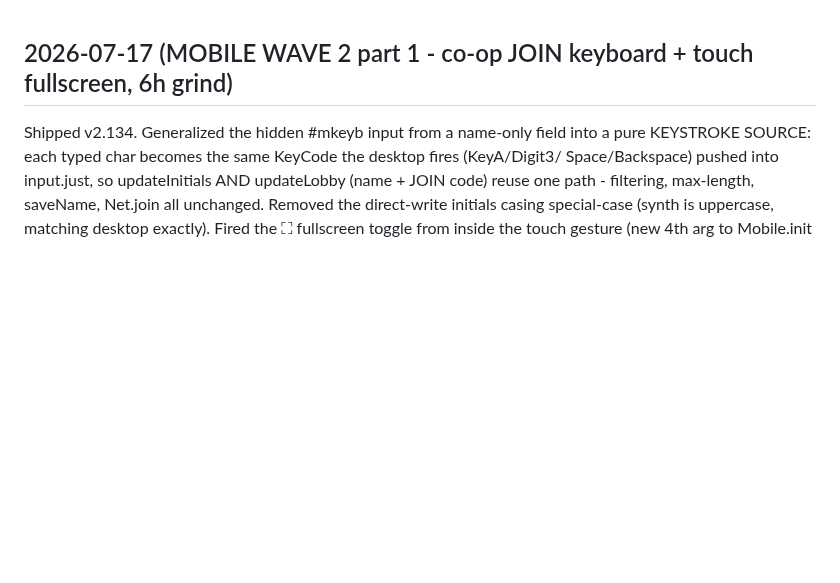
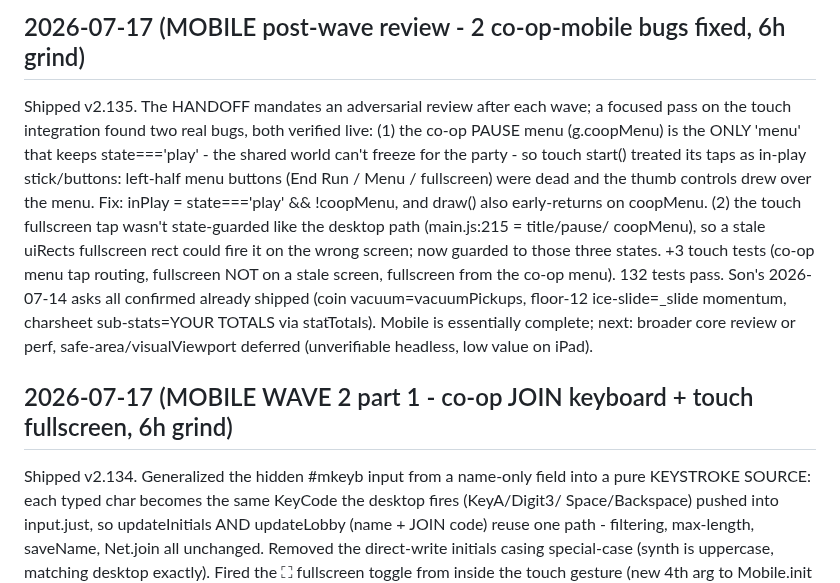
Before and after one commit to Goofproof/gilded-king, a Markdown page: DECISIONS-LOG.md, the part around the change. Drawn GitHub-style; blank space fills up the shorter version.

Commit message:
log: co-op-mobile review fixes shipped (v2.135) [skip-notes]

```diff
--- a/DECISIONS-LOG.md
+++ b/DECISIONS-LOG.md
@@ -1,3 +1,19 @@
+## 2026-07-17 (MOBILE post-wave review - 2 co-op-mobile bugs fixed, 6h grind)
+
+Shipped v2.135. The HANDOFF mandates an adversarial review after each wave; a focused pass
+on the touch integration found two real bugs, both verified live: (1) the co-op PAUSE menu
+(g.coopMenu) is the ONLY 'menu' that keeps state==='play' - the shared world can't freeze
+for the party - so touch start() treated its taps as in-play stick/buttons: left-half menu
+buttons (End Run / Menu / fullscreen) were dead and the thumb controls drew over the menu.
+Fix: inPlay = state==='play' && !coopMenu, and draw() also early-returns on coopMenu. (2) the
+touch fullscreen tap wasn't state-guarded like the desktop path (main.js:215 = title/pause/
+coopMenu), so a stale uiRects fullscreen rect could fire it on the wrong screen; now guarded
+to those three states. +3 touch tests (co-op menu tap routing, fullscreen NOT on a stale
+screen, fullscreen from the co-op menu). 132 tests pass. Son's 2026-07-14 asks all confirmed
+already shipped (coin vacuum=vacuumPickups, floor-12 ice-slide=_slide momentum, charsheet
+sub-stats=YOUR TOTALS via statTotals). Mobile is essentially complete; next: broader core
+review or perf, safe-area/visualViewport deferred (unverifiable headless, low value on iPad).
+
 ## 2026-07-17 (MOBILE WAVE 2 part 1 - co-op JOIN keyboard + touch fullscreen, 6h grind)
 
 Shipped v2.134. Generalized the hidden #mkeyb input from a name-only field into a pure
```
